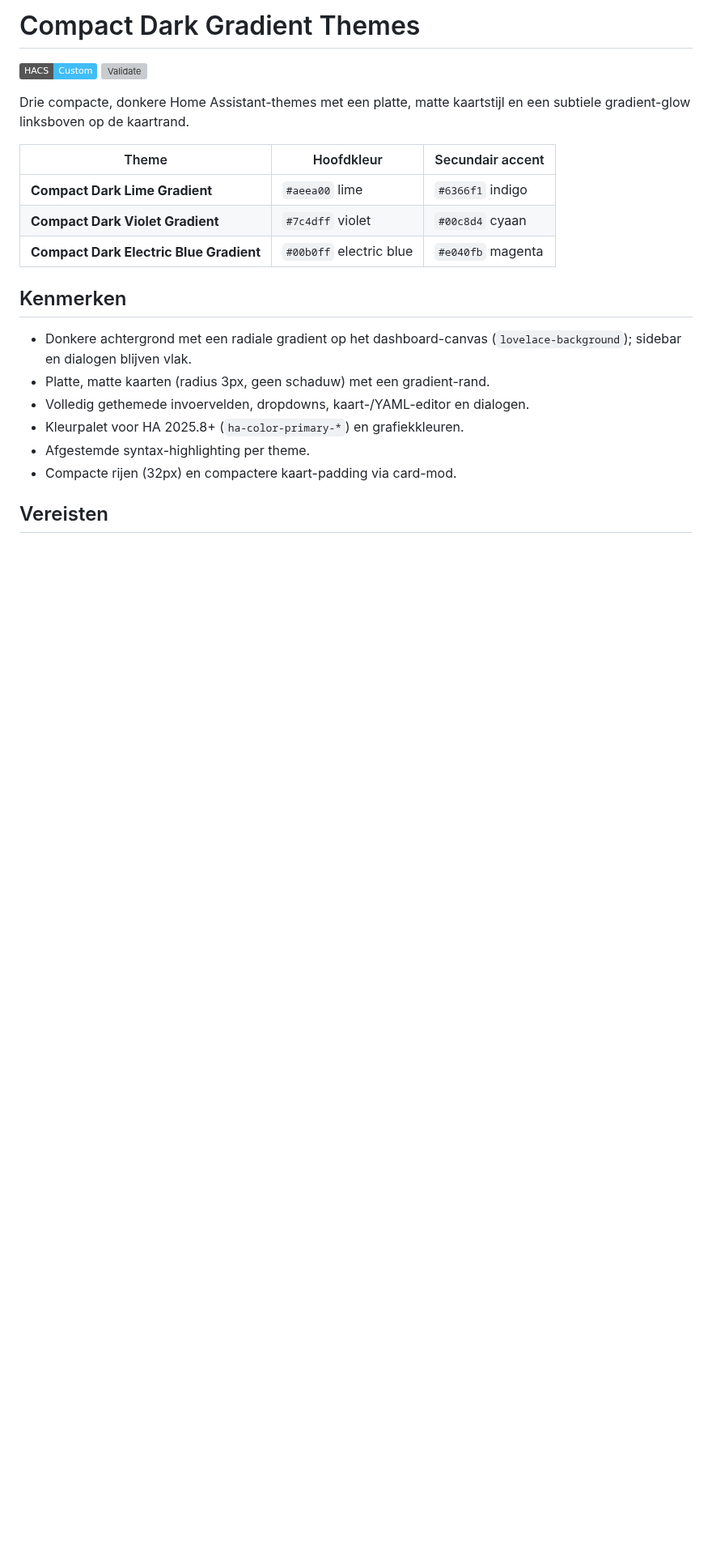
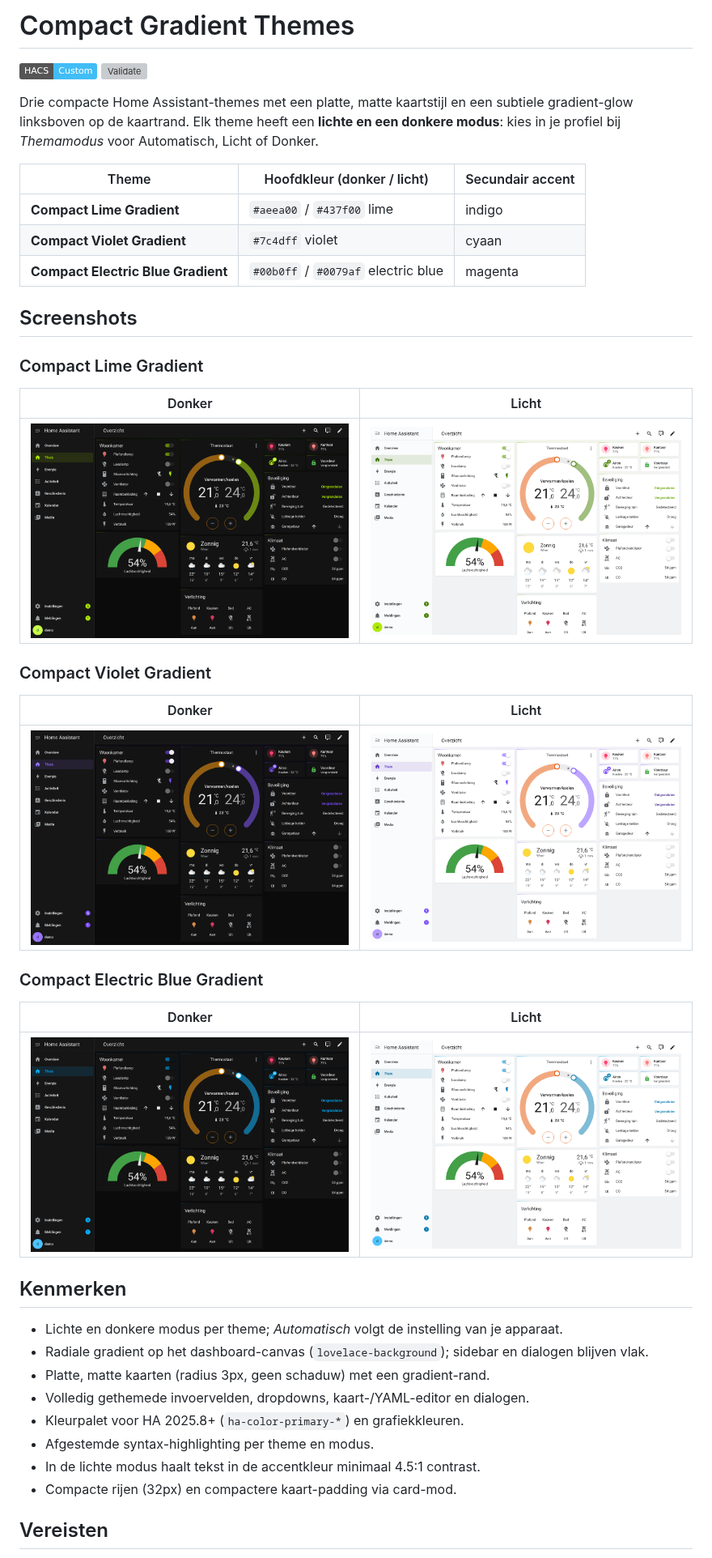
Before and after one commit to rvdlinden/HA-Themes, a Markdown page: README.md, the part around one of its changes. Shown at 81% size. Rendered like a GitHub page; pictures changed too: screenshots/electric-blue-dark.png (added), screenshots/electric-blue-light.png (added), screenshots/lime-dark.png (added); badges without logos; blank space fills up the shorter version; grey boxes are pictures that could not be loaded.

Commit message:
Add light mode to all three themes and screenshots to README
Each theme now defines `modes: dark:` (the original colours, unchanged)
and `modes: light:`, so Home Assistant's profile shows the
Automatic / Light / Dark mode selector. Because the themes are no longer
dark-only they are renamed (Compact Dark Lime Gradient -> Compact Lime
Gradient, etc.); card-mod-theme follows the new names.

The card-mod input-field overrides used hard-coded dark colours; they
now read per-mode compact-input-* variables so inputs stay readable in
light mode. In light mode, accent text reaches at least 4.5:1 contrast.

The validation workflow now also checks that every theme has both
modes with the same keys and that all values are strings. The README
gets dark/light screenshots of each theme (taken on Home Assistant
2026.2 with the demo integration) and upgrade notes for the rename.

Co-Authored-By: Claude Opus 5.5 <noreply@anthropic.com>
Claude-Session: https://claude.ai/code/session_017m5WBAKCG499LFapbTeH7Y

```diff
--- a/README.md
+++ b/README.md
@@ -1,25 +1,50 @@
-# Compact Dark Gradient Themes
+# Compact Gradient Themes
 
 [![hacs_badge](https://img.shields.io/badge/HACS-Custom-41BDF5.svg)](https://hacs.xyz/)
 [![Validate](https://github.com/rvdlinden/HA-Themes/actions/workflows/validate.yml/badge.svg)](https://github.com/rvdlinden/HA-Themes/actions/workflows/validate.yml)
 
-Drie compacte, donkere Home Assistant-themes met een platte, matte kaartstijl
-en een subtiele gradient-glow linksboven op de kaartrand.
+Drie compacte Home Assistant-themes met een platte, matte kaartstijl en een
+subtiele gradient-glow linksboven op de kaartrand. Elk theme heeft een
+**lichte en een donkere modus**: kies in je profiel bij *Themamodus* voor
+Automatisch, Licht of Donker.
 
-| Theme | Hoofdkleur | Secundair accent |
+| Theme | Hoofdkleur (donker / licht) | Secundair accent |
 |---|---|---|
-| **Compact Dark Lime Gradient** | `#aeea00` lime | `#6366f1` indigo |
-| **Compact Dark Violet Gradient** | `#7c4dff` violet | `#00c8d4` cyaan |
-| **Compact Dark Electric Blue Gradient** | `#00b0ff` electric blue | `#e040fb` magenta |
+| **Compact Lime Gradient** | `#aeea00` / `#437f00` lime | indigo |
+| **Compact Violet Gradient** | `#7c4dff` violet | cyaan |
+| **Compact Electric Blue Gradient** | `#00b0ff` / `#0079af` electric blue | magenta |
+
+## Screenshots
+
+### Compact Lime Gradient
+
+| Donker | Licht |
+|---|---|
+| ![Compact Lime Gradient - donker](screenshots/lime-dark.png) | ![Compact Lime Gradient - licht](screenshots/lime-light.png) |
+
+### Compact Violet Gradient
+
+| Donker | Licht |
+|---|---|
+| ![Compact Violet Gradient - donker](screenshots/violet-dark.png) | ![Compact Violet Gradient - licht](screenshots/violet-light.png) |
+
+### Compact Electric Blue Gradient
+
+| Donker | Licht |
+|---|---|
+| ![Compact Electric Blue Gradient - donker](screenshots/electric-blue-dark.png) | ![Compact Electric Blue Gradient - licht](screenshots/electric-blue-light.png) |
 
 ## Kenmerken
 
-- Donkere achtergrond met een radiale gradient op het dashboard-canvas
-  (`lovelace-background`); sidebar en dialogen blijven vlak.
+- Lichte en donkere modus per theme; *Automatisch* volgt de instelling van je
+  apparaat.
+- Radiale gradient op het dashboard-canvas (`lovelace-background`); sidebar en
+  dialogen blijven vlak.
 - Platte, matte kaarten (radius 3px, geen schaduw) met een gradient-rand.
 - Volledig gethemede invoervelden, dropdowns, kaart-/YAML-editor en dialogen.
 - Kleurpalet voor HA 2025.8+ (`ha-color-primary-*`) en grafiekkleuren.
-- Afgestemde syntax-highlighting per theme.
+- Afgestemde syntax-highlighting per theme en modus.
+- In de lichte modus haalt tekst in de accentkleur minimaal 4.5:1 contrast.
 - Compacte rijen (32px) en compactere kaart-padding via card-mod.
 
 ## Vereisten
```
Also changed, not shown: other parts of README.md (+20 -5 lines), 3 other files.
